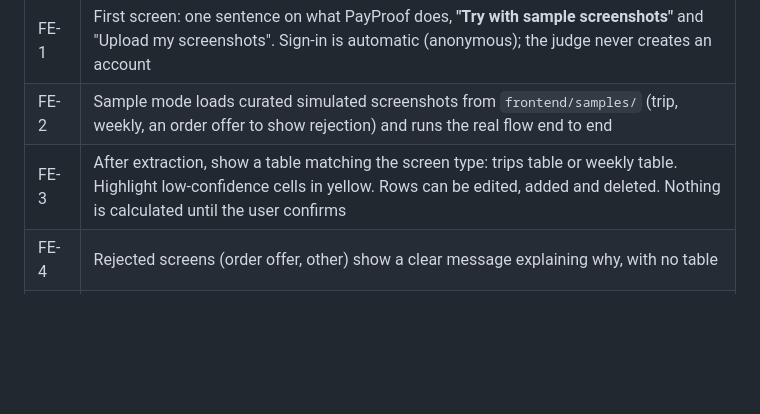
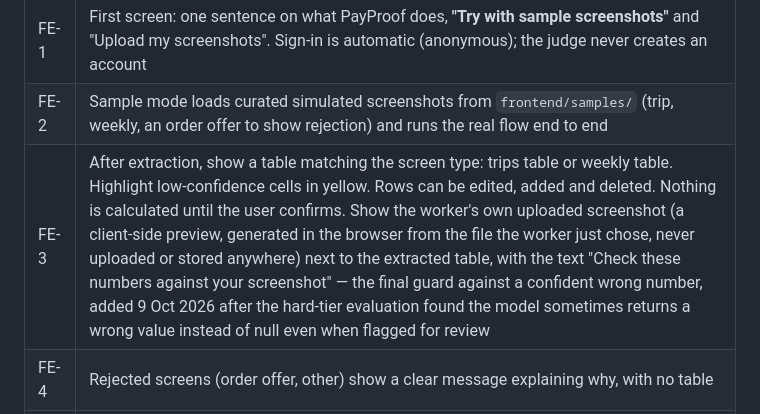
Before and after one commit to nithinraj49/payproof, a Markdown page: REQUIREMENTS.md, the part around the change. Rendered like a GitHub page; blank space fills up the shorter version.

Commit message:
docs(D): FE-3 adds a client-side screenshot preview next to the table
The worker's own uploaded screenshot (browser-side preview only, never
uploaded or stored) shows next to the extracted table with "Check these
numbers against your screenshot" -- the final guard against a confident
wrong number, since the deterministic safeguards (item 3) cannot catch a
self-consistent fabrication (item C/E finding).

Co-Authored-By: Claude Sonnet 5 <noreply@anthropic.com>

```diff
--- a/REQUIREMENTS.md
+++ b/REQUIREMENTS.md
@@ -241,7 +241,7 @@ Plain HTML, CSS and vanilla JavaScript in `frontend/`, mobile-first, minimal. No
 |---|---|
 | FE-1 | First screen: one sentence on what PayProof does, **"Try with sample screenshots"** and "Upload my screenshots". Sign-in is automatic (anonymous); the judge never creates an account |
 | FE-2 | Sample mode loads curated simulated screenshots from `frontend/samples/` (trip, weekly, an order offer to show rejection) and runs the real flow end to end |
-| FE-3 | After extraction, show a table matching the screen type: trips table or weekly table. Highlight low-confidence cells in yellow. Rows can be edited, added and deleted. Nothing is calculated until the user confirms |
+| FE-3 | After extraction, show a table matching the screen type: trips table or weekly table. Highlight low-confidence cells in yellow. Rows can be edited, added and deleted. Nothing is calculated until the user confirms. Show the worker's own uploaded screenshot (a client-side preview, generated in the browser from the file the worker just chose, never uploaded or stored anywhere) next to the extracted table, with the text "Check these numbers against your screenshot" — the final guard against a confident wrong number, added 9 Oct 2026 after the hard-tier evaluation found the model sometimes returns a wrong value instead of null even when flagged for review |
 | FE-4 | Rejected screens (order offer, other) show a clear message explaining why, with no table |
 | FE-5 | Weekly mode asks for km driven and hours online for that week; trip mode asks for optional hours online |
 | FE-6 | Costs screen: fuel per km, maintenance per km, optional fixed daily cost, with a short "why we ask" line |
```
